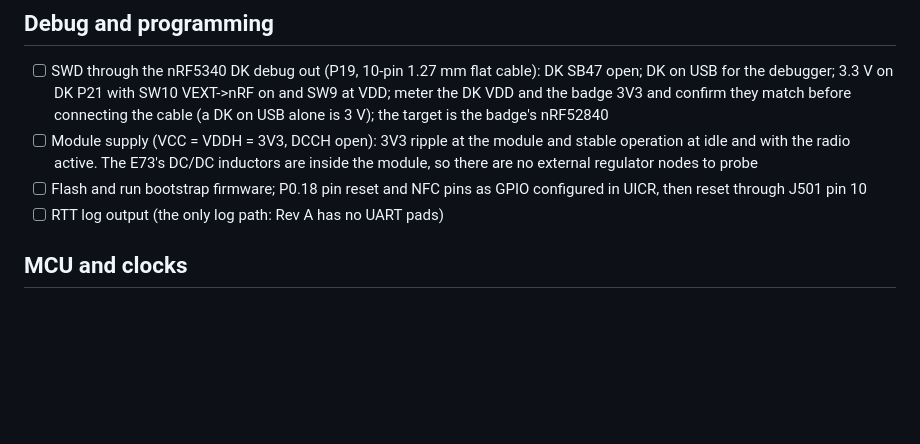
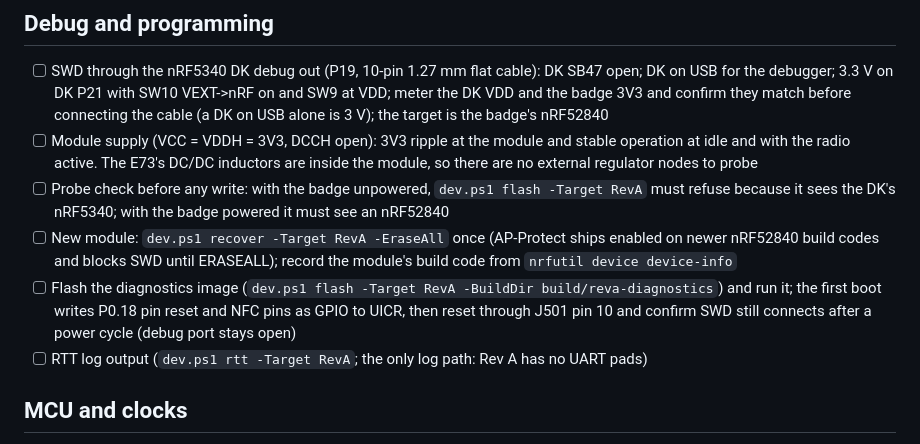
Before and after one commit to zgeez/Pixel-Badge, a Markdown page: docs/bringup.md, the part around the change. GitHub-like rendering; blank space fills up the shorter version.

```diff
--- a/docs/bringup.md
+++ b/docs/bringup.md
@@ -92,9 +92,18 @@ Board: ____  Serial/batch: ____  Firmware commit: ____  Date: ____
       and stable operation at idle and with the radio active. The E73's DC/DC
       inductors are inside the module, so there are no external regulator
       nodes to probe
-- [ ] Flash and run bootstrap firmware; P0.18 pin reset and NFC pins as GPIO
-      configured in UICR, then reset through J501 pin 10
-- [ ] RTT log output (the only log path: Rev A has no UART pads)
+- [ ] Probe check before any write: with the badge unpowered,
+      `dev.ps1 flash -Target RevA` must refuse because it sees the DK's
+      nRF5340; with the badge powered it must see an nRF52840
+- [ ] New module: `dev.ps1 recover -Target RevA -EraseAll` once (AP-Protect
+      ships enabled on newer nRF52840 build codes and blocks SWD until
+      ERASEALL); record the module's build code from `nrfutil device device-info`
+- [ ] Flash the diagnostics image (`dev.ps1 flash -Target RevA -BuildDir
+      build/reva-diagnostics`) and run it; the first boot writes P0.18 pin
+      reset and NFC pins as GPIO to UICR, then reset through J501 pin 10 and
+      confirm SWD still connects after a power cycle (debug port stays open)
+- [ ] RTT log output (`dev.ps1 rtt -Target RevA`; the only log path: Rev A
+      has no UART pads)
 
 ## MCU and clocks
 
```
Also changed, not shown: firmware/rev_a_nrf52840/README.md (+32 -0 lines).
